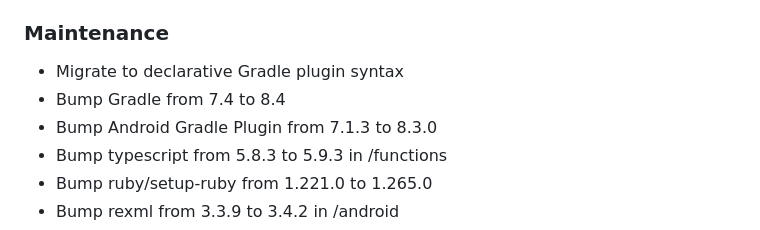
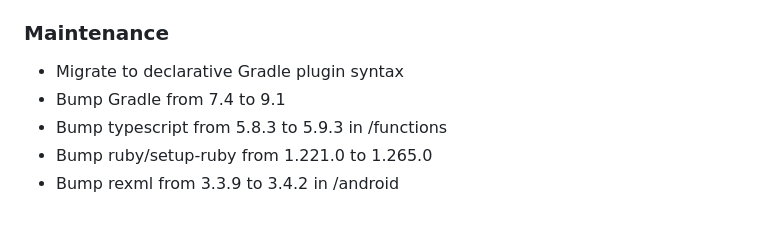
Before and after one commit to garritfra/fling, a Markdown page: CHANGELOG.md, the part around the change. Drawn GitHub-style.

Commit message:
Update changelog

```diff
--- a/CHANGELOG.md
+++ b/CHANGELOG.md
@@ -11,8 +11,7 @@ Versioning](https://semver.org/spec/v2.0.0.html).
 ### Maintenance
 
 - Migrate to declarative Gradle plugin syntax
-- Bump Gradle from 7.4 to 8.4
-- Bump Android Gradle Plugin from 7.1.3 to 8.3.0
+- Bump Gradle from 7.4 to 9.1
 - Bump typescript from 5.8.3 to 5.9.3 in /functions
 - Bump ruby/setup-ruby from 1.221.0 to 1.265.0
 - Bump rexml from 3.3.9 to 3.4.2 in /android
```
